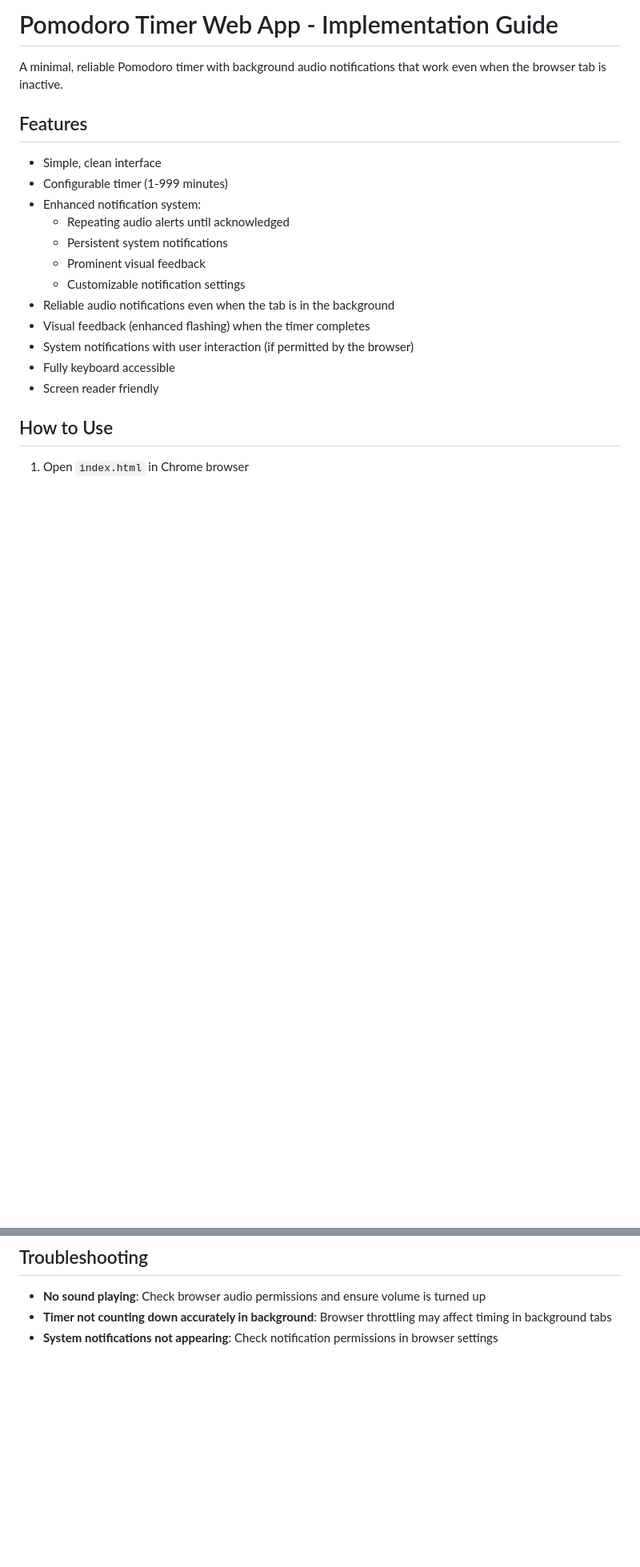
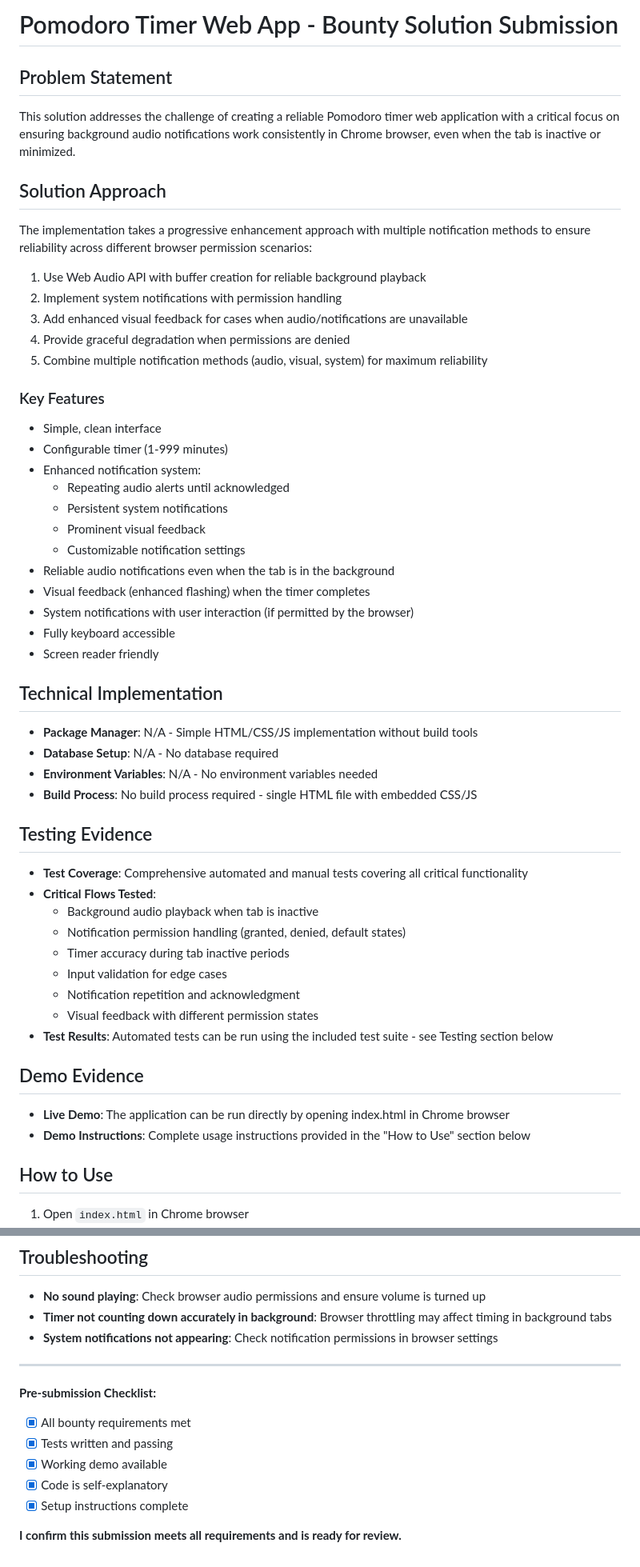
Before and after one commit to JERRYFROMKENYA/OSS-bounties, a Markdown page: POMODORO.md, 2 parts joined by grey strips. Shown: that part at 80% size. Drawn GitHub-style; blank space fills up the shorter version.

Commit message:
Revise POMODORO.md to enhance problem statement, solution approach, and add comprehensive testing and setup instructions

```diff
--- a/POMODORO.md
+++ b/POMODORO.md
@@ -1,8 +1,20 @@
-# Pomodoro Timer Web App - Implementation Guide
+# Pomodoro Timer Web App - Bounty Solution Submission
 
-A minimal, reliable Pomodoro timer with background audio notifications that work even when the browser tab is inactive.
+## Problem Statement
 
-## Features
+This solution addresses the challenge of creating a reliable Pomodoro timer web application with a critical focus on ensuring background audio notifications work consistently in Chrome browser, even when the tab is inactive or minimized.
+
+## Solution Approach
+
+The implementation takes a progressive enhancement approach with multiple notification methods to ensure reliability across different browser permission scenarios:
+
+1. Use Web Audio API with buffer creation for reliable background playback
+2. Implement system notifications with permission handling
+3. Add enhanced visual feedback for cases when audio/notifications are unavailable
+4. Provide graceful degradation when permissions are denied
+5. Combine multiple notification methods (audio, visual, system) for maximum reliability
+
+### Key Features
 
 - Simple, clean interface
 - Configurable timer (1-999 minutes)
@@ -16,6 +28,30 @@ A minimal, reliable Pomodoro timer with background audio notifications that work
 - System notifications with user interaction (if permitted by the browser)
 - Fully keyboard accessible
 - Screen reader friendly
+
+## Technical Implementation
+
+- **Package Manager**: N/A - Simple HTML/CSS/JS implementation without build tools
+- **Database Setup**: N/A - No database required
+- **Environment Variables**: N/A - No environment variables needed
+- **Build Process**: No build process required - single HTML file with embedded CSS/JS
+
+## Testing Evidence
+
+- **Test Coverage**: Comprehensive automated and manual tests covering all critical functionality
+- **Critical Flows Tested**:
+  - Background audio playback when tab is inactive
+  - Notification permission handling (granted, denied, default states)
+  - Timer accuracy during tab inactive periods
+  - Input validation for edge cases
+  - Notification repetition and acknowledgment
+  - Visual feedback with different permission states
+- **Test Results**: Automated tests can be run using the included test suite - see Testing section below
+
+## Demo Evidence
+
+- **Live Demo**: The application can be run directly by opening index.html in Chrome browser
+- **Demo Instructions**: Complete usage instructions provided in the "How to Use" section below
 
 ## How to Use
 
@@ -121,3 +192,15 @@ This application is designed primarily for recent versions of Chrome desktop bro
 - **No sound playing**: Check browser audio permissions and ensure volume is turned up
 - **Timer not counting down accurately in background**: Browser throttling may affect timing in background tabs
 - **System notifications not appearing**: Check notification permissions in browser settings
+
+---
+
+**Pre-submission Checklist:**
+
+- [x] All bounty requirements met
+- [x] Tests written and passing
+- [x] Working demo available
+- [x] Code is self-explanatory
+- [x] Setup instructions complete
+
+**I confirm this submission meets all requirements and is ready for review.**
```
Also changed, not shown: other parts of POMODORO.md (+35 -0 lines).
